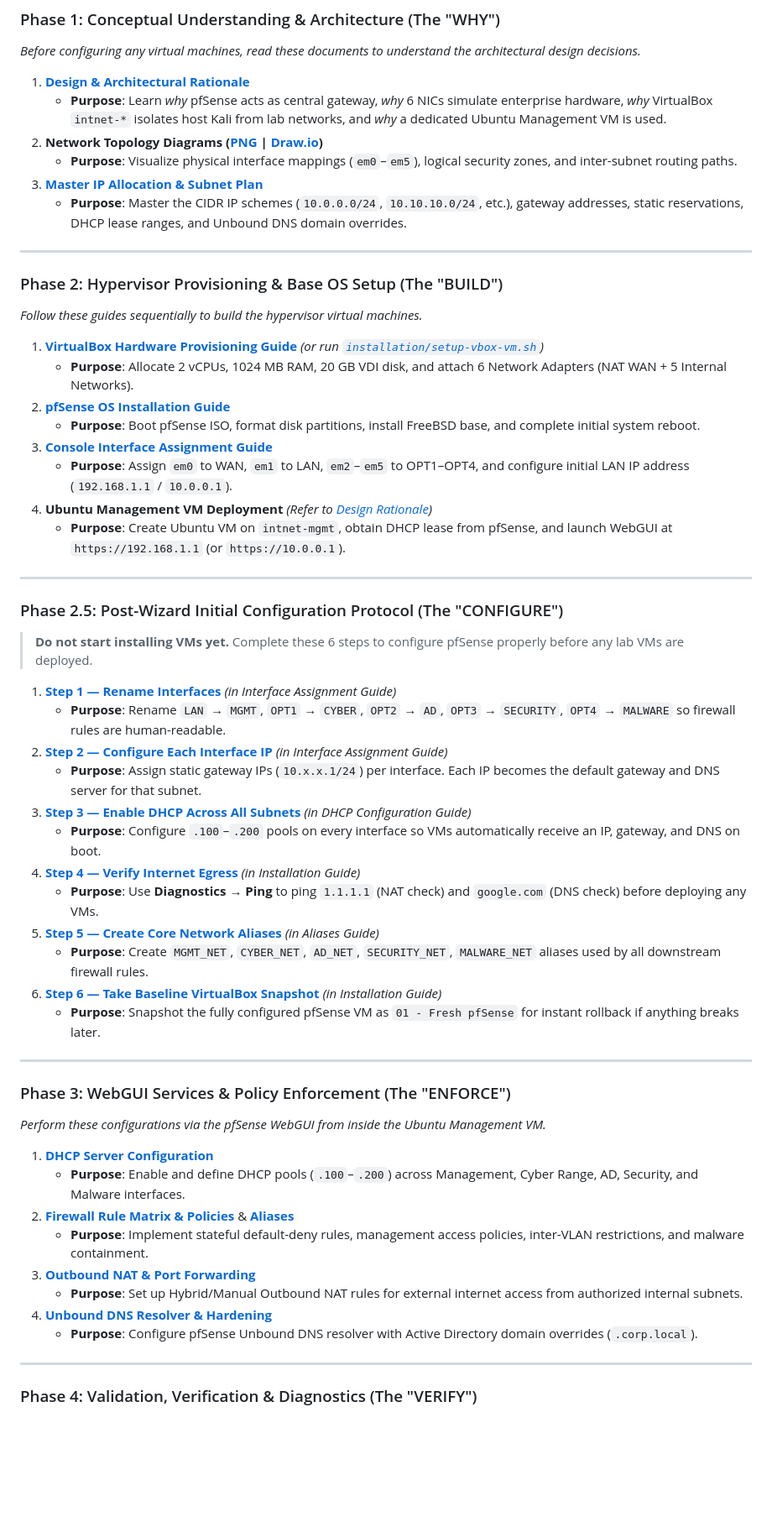
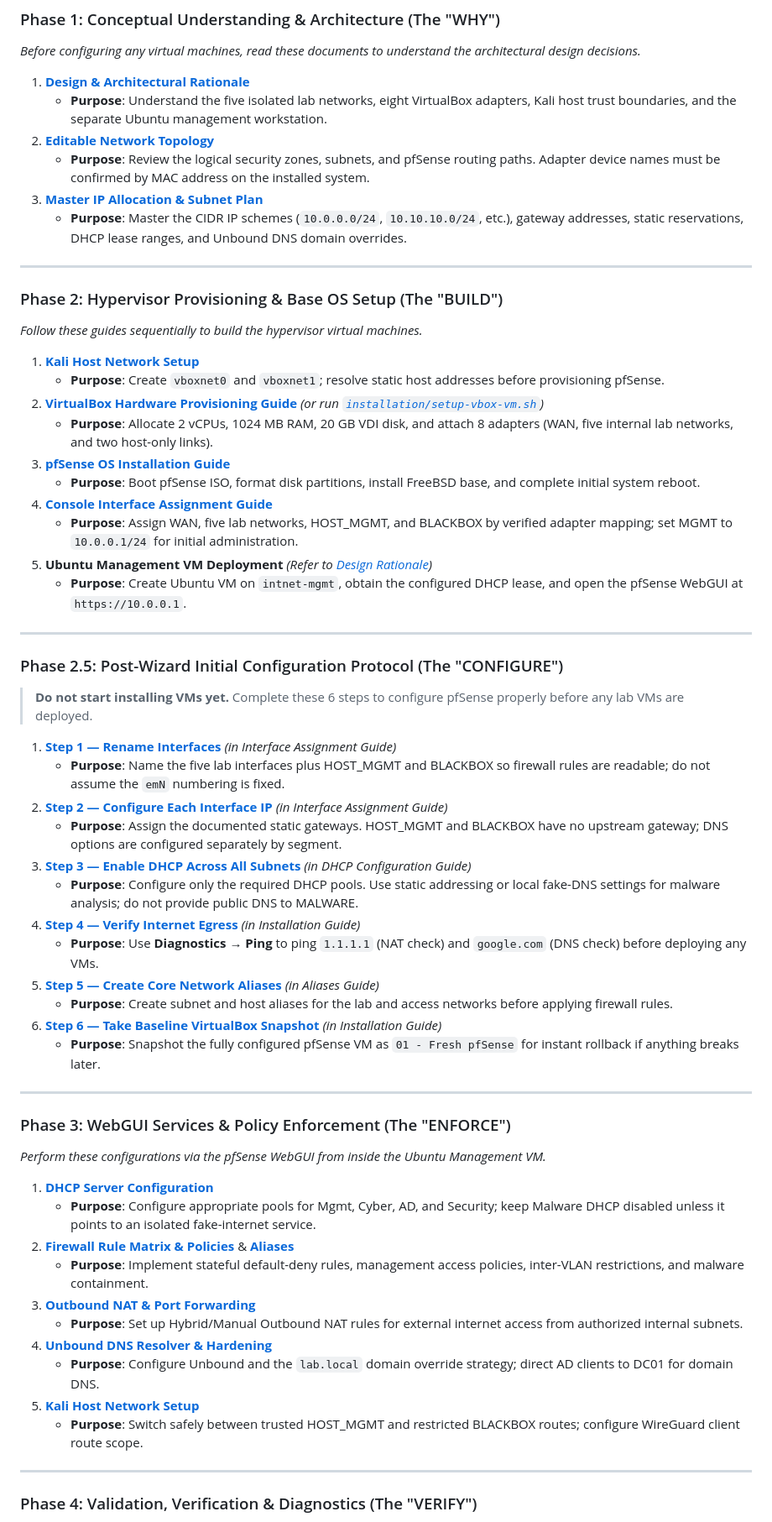
Before and after one commit to subrat243/pfSense-Firewall, a Markdown page: README.md, the part around one of its changes. Shown at 84% size. GitHub-like rendering; blank space fills up the shorter version.

Commit message:
docs: align README roadmap with lab setup guides

```diff
--- a/README.md
+++ b/README.md
@@ -156,9 +156,9 @@ Follow this step-by-step reading and implementation guide to build a deep theore
 *Before configuring any virtual machines, read these documents to understand the architectural design decisions.*
 
 1. **[Design & Architectural Rationale](architecture/design-rationale.md)**
-   * **Purpose**: Learn *why* pfSense acts as central gateway, *why* 6 NICs simulate enterprise hardware, *why* VirtualBox `intnet-*` isolates host Kali from lab networks, and *why* a dedicated Ubuntu Management VM is used.
-2. **Network Topology Diagrams ([PNG](architecture/topology.png) | [Draw.io](architecture/network-diagram.drawio))**
-   * **Purpose**: Visualize physical interface mappings (`em0`–`em5`), logical security zones, and inter-subnet routing paths.
+   * **Purpose**: Understand the five isolated lab networks, eight VirtualBox adapters, Kali host trust boundaries, and the separate Ubuntu management workstation.
+2. **[Editable Network Topology](architecture/network-diagram.drawio)**
+   * **Purpose**: Review the logical security zones, subnets, and pfSense routing paths. Adapter device names must be confirmed by MAC address on the installed system.
 3. **[Master IP Allocation & Subnet Plan](architecture/ip-plan.md)**
    * **Purpose**: Master the CIDR IP schemes (`10.0.0.0/24`, `10.10.10.0/24`, etc.), gateway addresses, static reservations, DHCP lease ranges, and Unbound DNS domain overrides.
 
@@ -168,14 +168,16 @@ Follow this step-by-step reading and implementation guide to build a deep theore
 
 *Follow these guides sequentially to build the hypervisor virtual machines.*
 
-1. **[VirtualBox Hardware Provisioning Guide](installation/virtualbox.md)** *(or run [`installation/setup-vbox-vm.sh`](installation/setup-vbox-vm.sh))*
-   * **Purpose**: Allocate 2 vCPUs, 1024 MB RAM, 20 GB VDI disk, and attach 6 Network Adapters (NAT WAN + 5 Internal Networks).
-2. **[pfSense OS Installation Guide](installation/pfsense-install.md)**
+1. **[Kali Host Network Setup](installation/kali-network-setup.md)**
+   * **Purpose**: Create `vboxnet0` and `vboxnet1`; resolve static host addresses before provisioning pfSense.
+2. **[VirtualBox Hardware Provisioning Guide](installation/virtualbox.md)** *(or run [`installation/setup-vbox-vm.sh`](installation/setup-vbox-vm.sh))*
+   * **Purpose**: Allocate 2 vCPUs, 1024 MB RAM, 20 GB VDI disk, and attach 8 adapters (WAN, five internal lab networks, and two host-only links).
+3. **[pfSense OS Installation Guide](installation/pfsense-install.md)**
    * **Purpose**: Boot pfSense ISO, format disk partitions, install FreeBSD base, and complete initial system reboot.
-3. **[Console Interface Assignment Guide](installation/interface-assignment.md)**
-   * **Purpose**: Assign `em0` to WAN, `em1` to LAN, `em2`–`em5` to OPT1–OPT4, and configure initial LAN IP address (`192.168.1.1` / `10.0.0.1`).
-4. **Ubuntu Management VM Deployment** *(Refer to [Design Rationale](architecture/design-rationale.md#5-dedicated-management-workstation-rationale-why-ubuntu))*
-   * **Purpose**: Create Ubuntu VM on `intnet-mgmt`, obtain DHCP lease from pfSense, and launch WebGUI at `https://192.168.1.1` (or `https://10.0.0.1`).
+4. **[Console Interface Assignment Guide](installation/interface-assignment.md)**
+   * **Purpose**: Assign WAN, five lab networks, HOST_MGMT, and BLACKBOX by verified adapter mapping; set MGMT to `10.0.0.1/24` for initial administration.
+5. **Ubuntu Management VM Deployment** *(Refer to [Design Rationale](architecture/design-rationale.md#5-dedicated-management-workstation-rationale-why-ubuntu))*
+   * **Purpose**: Create Ubuntu VM on `intnet-mgmt`, obtain the configured DHCP lease, and open the pfSense WebGUI at `https://10.0.0.1`.
 
 ---
 
@@ -184,15 +186,15 @@ Follow this step-by-step reading and implementation guide to build a deep theore
 > **Do not start installing VMs yet.** Complete these 6 steps to configure pfSense properly before any lab VMs are deployed.
 
 1. **[Step 1 — Rename Interfaces](installation/interface-assignment.md#step-1--rename-interfaces)** *(in Interface Assignment Guide)*
-   * **Purpose**: Rename `LAN` → `MGMT`, `OPT1` → `CYBER`, `OPT2` → `AD`, `OPT3` → `SECURITY`, `OPT4` → `MALWARE` so firewall rules are human-readable.
+   * **Purpose**: Name the five lab interfaces plus HOST_MGMT and BLACKBOX so firewall rules are readable; do not assume the `emN` numbering is fixed.
 2. **[Step 2 — Configure Each Interface IP](installation/interface-assignment.md#step-2--configure-each-interface-ip--gateway)** *(in Interface Assignment Guide)*
-   * **Purpose**: Assign static gateway IPs (`10.x.x.1/24`) per interface. Each IP becomes the default gateway and DNS server for that subnet.
+   * **Purpose**: Assign the documented static gateways. HOST_MGMT and BLACKBOX have no upstream gateway; DNS options are configured separately by segment.
 3. **[Step 3 — Enable DHCP Across All Subnets](installation/dhcp.md#step-3--enable-dhcp-server-across-all-subnets-post-wizard)** *(in DHCP Configuration Guide)*
-   * **Purpose**: Configure `.100`–`.200` pools on every interface so VMs automatically receive an IP, gateway, and DNS on boot.
+   * **Purpose**: Configure only the required DHCP pools. Use static addressing or local fake-DNS settings for malware analysis; do not provide public DNS to MALWARE.
 4. **[Step 4 — Verify Internet Egress](installation/pfsense-install.md#step-4--verify-internet-egress-post-wizard)** *(in Installation Guide)*
    * **Purpose**: Use **Diagnostics → Ping** to ping `1.1.1.1` (NAT check) and `google.com` (DNS check) before deploying any VMs.
 5. **[Step 5 — Create Core Network Aliases](configuration/aliases.md#step-5--create-network-subnet-aliases-post-wizard)** *(in Aliases Guide)*
-   * **Purpose**: Create `MGMT_NET`, `CYBER_NET`, `AD_NET`, `SECURITY_NET`, `MALWARE_NET` aliases used by all downstream firewall rules.
+   * **Purpose**: Create subnet and host aliases for the lab and access networks before applying firewall rules.
 6. **[Step 6 — Take Baseline VirtualBox Snapshot](installation/pfsense-install.md#step-6--take-a-baseline-virtualbox-snapshot-post-wizard)** *(in Installation Guide)*
    * **Purpose**: Snapshot the fully configured pfSense VM as `01 - Fresh pfSense` for instant rollback if anything breaks later.
 
@@ -203,13 +205,15 @@ Follow this step-by-step reading and implementation guide to build a deep theore
 *Perform these configurations via the pfSense WebGUI from inside the Ubuntu Management VM.*
 
 1. **[DHCP Server Configuration](installation/dhcp.md)**
-   * **Purpose**: Enable and define DHCP pools (`.100`–`.200`) across Management, Cyber Range, AD, Security, and Malware interfaces.
+   * **Purpose**: Configure appropriate pools for Mgmt, Cyber, AD, and Security; keep Malware DHCP disabled unless it points to an isolated fake-internet service.
 2. **[Firewall Rule Matrix & Policies](configuration/firewall-rules.md)** & **[Aliases](configuration/aliases.md)**
    * **Purpose**: Implement stateful default-deny rules, management access policies, inter-VLAN restrictions, and malware containment.
 3. **[Outbound NAT & Port Forwarding](configuration/nat.md)**
     * **Purpose**: Set up Hybrid/Manual Outbound NAT rules for external internet access from authorized internal subnets.
 4. **[Unbound DNS Resolver & Hardening](configuration/dns-resolver.md)**
-    * **Purpose**: Configure pfSense Unbound DNS resolver with Active Directory domain overrides (`.corp.local`).
+   * **Purpose**: Configure Unbound and the `lab.local` domain override strategy; direct AD clients to DC01 for domain DNS.
+5. **[Kali Host Network Setup](installation/kali-network-setup.md)**
+   * **Purpose**: Switch safely between trusted HOST_MGMT and restricted BLACKBOX routes; configure WireGuard client route scope.
 
 ---
 
```
Also changed, not shown: other parts of README.md (+5 -5 lines).
